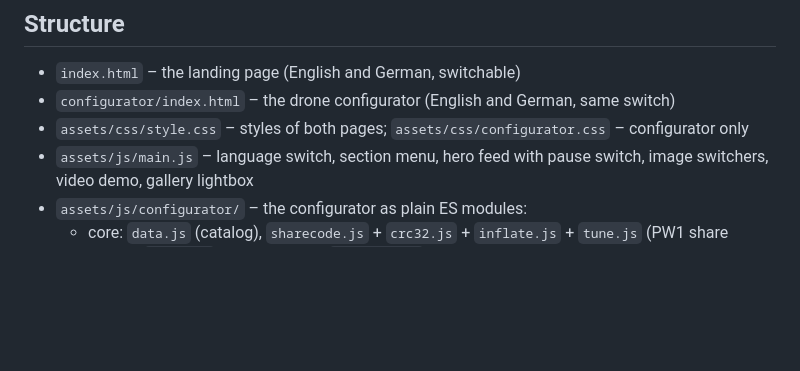
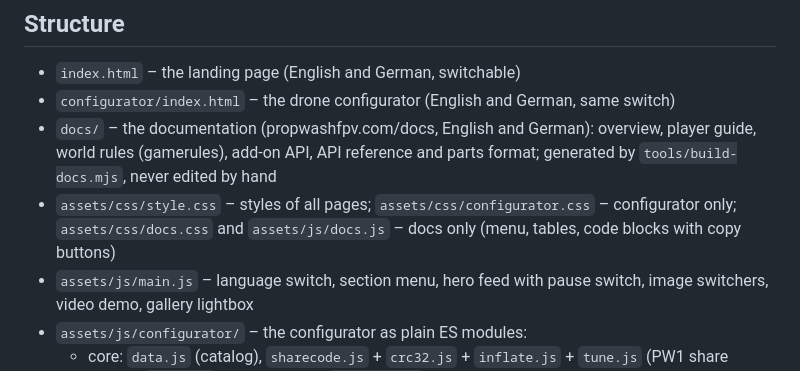
Before and after one commit to LardTom/propwash, a Markdown page: README.md, the part around one of its changes. Drawn GitHub-style; blank space fills up the shorter version.

```diff
--- a/README.md
+++ b/README.md
@@ -8,7 +8,10 @@ This repository contains only the website, no mod source code.
 
 - `index.html` – the landing page (English and German, switchable)
 - `configurator/index.html` – the drone configurator (English and German, same switch)
-- `assets/css/style.css` – styles of both pages; `assets/css/configurator.css` – configurator only
+- `docs/` – the documentation (propwashfpv.com/docs, English and German): overview, player guide, world rules
+  (gamerules), add-on API, API reference and parts format; generated by `tools/build-docs.mjs`, never edited by hand
+- `assets/css/style.css` – styles of all pages; `assets/css/configurator.css` – configurator only;
+  `assets/css/docs.css` and `assets/js/docs.js` – docs only (menu, tables, code blocks with copy buttons)
 - `assets/js/main.js` – language switch, section menu, hero feed with pause switch, image switchers, video demo, gallery lightbox
 - `assets/js/configurator/` – the configurator as plain ES modules:
   - core: `data.js` (catalog), `sharecode.js` + `crc32.js` + `inflate.js` + `tune.js` (PW1 share codes),
```
Also changed, not shown: other parts of README.md (+41 -1 lines).
